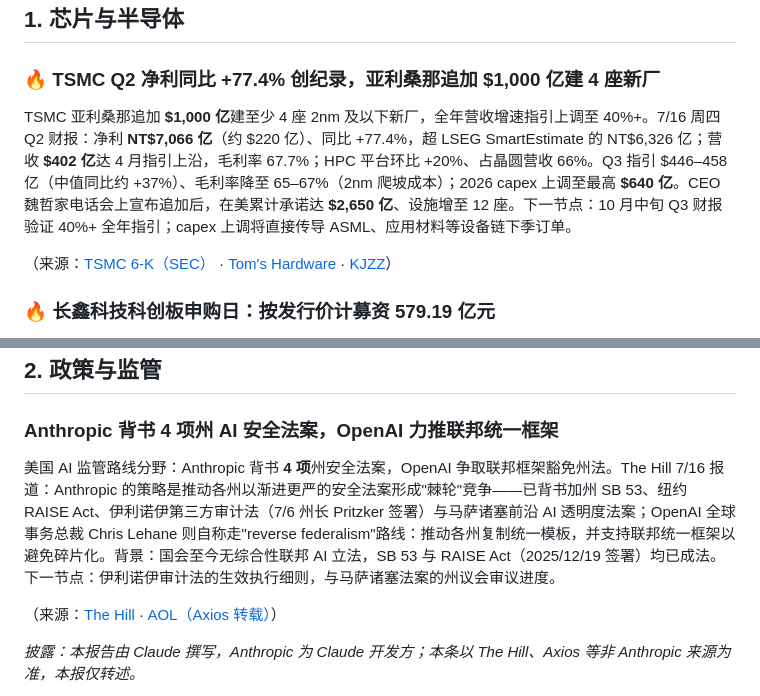
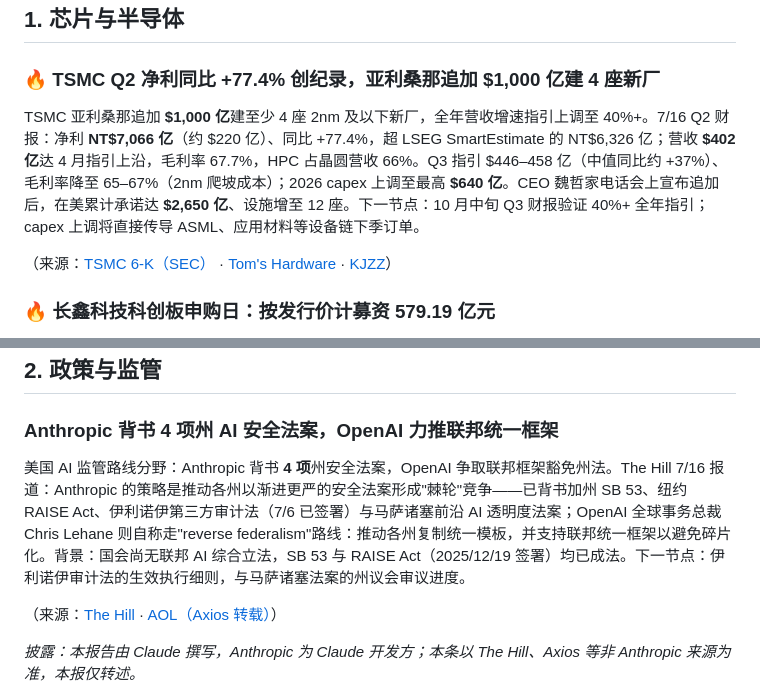
Before and after one commit to shichangs/AINews, a Markdown page: content/daily-ai-news/2026-07-17.md, 2 parts joined by grey strips. Drawn GitHub-style.

Commit message:
chore: update generated AI news data

```diff
--- a/content/daily-ai-news/2026-07-17.md
+++ b/content/daily-ai-news/2026-07-17.md
@@ -16,7 +16,7 @@
 
 ### 🔥 TSMC Q2 净利同比 +77.4% 创纪录，亚利桑那追加 $1,000 亿建 4 座新厂
 
-TSMC 亚利桑那追加 **$1,000 亿**建至少 4 座 2nm 及以下新厂，全年营收增速指引上调至 40%+。7/16 周四 Q2 财报：净利 **NT$7,066 亿**（约 $220 亿）、同比 +77.4%，超 LSEG SmartEstimate 的 NT$6,326 亿；营收 **$402 亿**达 4 月指引上沿，毛利率 67.7%；HPC 平台环比 +20%、占晶圆营收 66%。Q3 指引 $446–458 亿（中值同比约 +37%）、毛利率降至 65–67%（2nm 爬坡成本）；2026 capex 上调至最高 **$640 亿**。CEO 魏哲家电话会上宣布追加后，在美累计承诺达 **$2,650 亿**、设施增至 12 座。下一节点：10 月中旬 Q3 财报验证 40%+ 全年指引；capex 上调将直接传导 ASML、应用材料等设备链下季订单。
+TSMC 亚利桑那追加 **$1,000 亿**建至少 4 座 2nm 及以下新厂，全年营收增速指引上调至 40%+。7/16 Q2 财报：净利 **NT$7,066 亿**（约 $220 亿）、同比 +77.4%，超 LSEG SmartEstimate 的 NT$6,326 亿；营收 **$402 亿**达 4 月指引上沿，毛利率 67.7%，HPC 占晶圆营收 66%。Q3 指引 $446–458 亿（中值同比约 +37%）、毛利率降至 65–67%（2nm 爬坡成本）；2026 capex 上调至最高 **$640 亿**。CEO 魏哲家电话会上宣布追加后，在美累计承诺达 **$2,650 亿**、设施增至 12 座。下一节点：10 月中旬 Q3 财报验证 40%+ 全年指引；capex 上调将直接传导 ASML、应用材料等设备链下季订单。
 
 （来源：[TSMC 6-K（SEC）](https://www.sec.gov/Archives/edgar/data/0001046179/000104617926000451/a2q26e_withguidancexfinal.htm) · [Tom's Hardware](https://www.tomshardware.com/tech-industry/tsmc-commits-another-100-billion-to-arizona-for-at-least-four-more-2nm-fabs) · [KJZZ](https://www.kjzz.org/business/2026-07-16/tsmc-says-its-investing-another-100b-in-arizona-bringing-total-u-s-investments-to-265b)）
 
@@ -30,7 +30,7 @@ TSMC 亚利桑那追加 **$1,000 亿**建至少 4 座 2nm 及以下新厂，全
 
 ### Anthropic 背书 4 项州 AI 安全法案，OpenAI 力推联邦统一框架
 
-美国 AI 监管路线分野：Anthropic 背书 **4 项**州安全法案，OpenAI 争取联邦框架豁免州法。The Hill 7/16 报道：Anthropic 的策略是推动各州以渐进更严的安全法案形成"棘轮"竞争——已背书加州 SB 53、纽约 RAISE Act、伊利诺伊第三方审计法（7/6 州长 Pritzker 签署）与马萨诸塞前沿 AI 透明度法案；OpenAI 全球事务总裁 Chris Lehane 则自称走"reverse federalism"路线：推动各州复制统一模板，并支持联邦统一框架以避免碎片化。背景：国会至今无综合性联邦 AI 立法，SB 53 与 RAISE Act（2025/12/19 签署）均已成法。下一节点：伊利诺伊审计法的生效执行细则，与马萨诸塞法案的州议会审议进度。
+美国 AI 监管路线分野：Anthropic 背书 **4 项**州安全法案，OpenAI 争取联邦框架豁免州法。The Hill 7/16 报道：Anthropic 的策略是推动各州以渐进更严的安全法案形成"棘轮"竞争——已背书加州 SB 53、纽约 RAISE Act、伊利诺伊第三方审计法（7/6 已签署）与马萨诸塞前沿 AI 透明度法案；OpenAI 全球事务总裁 Chris Lehane 则自称走"reverse federalism"路线：推动各州复制统一模板，并支持联邦统一框架以避免碎片化。背景：国会尚无联邦 AI 综合立法，SB 53 与 RAISE Act（2025/12/19 签署）均已成法。下一节点：伊利诺伊审计法的生效执行细则，与马萨诸塞法案的州议会审议进度。
 
 （来源：[The Hill](https://thehill.com/policy/technology/5918733-openai-anthropic-ai-regulation/) · [AOL（Axios 转载）](https://www.aol.com/articles/inside-anthropics-state-state-plan-120439000.html)）
 
```
